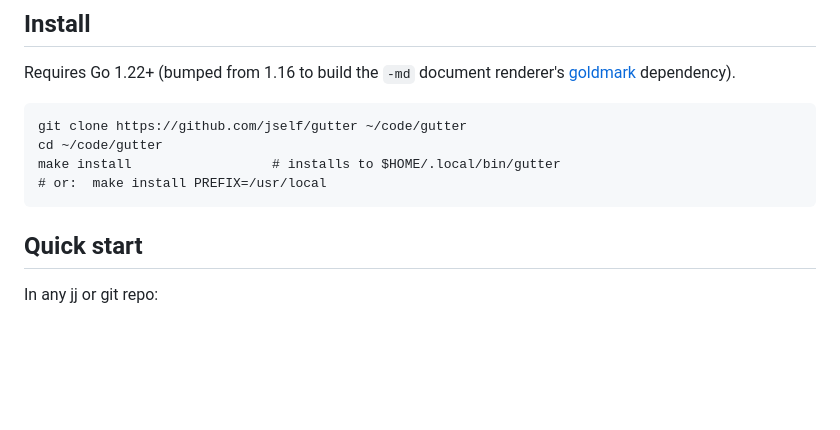
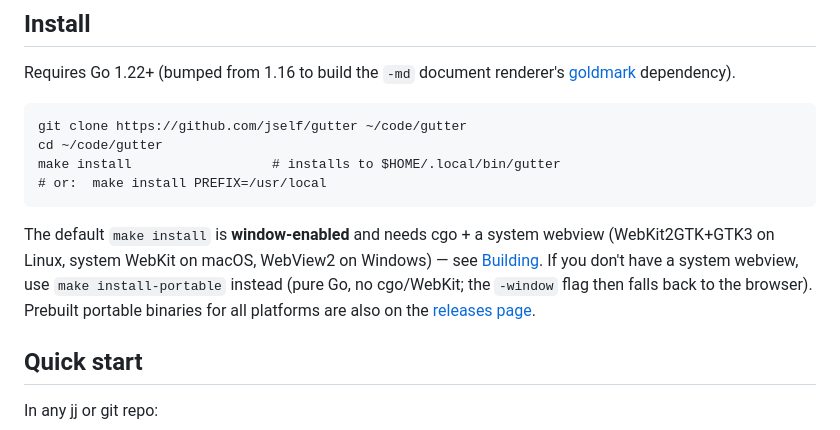
Before and after one commit to jself/gutter, a Markdown page: README.md, the part around the change. Drawn GitHub-style; blank space fills up the shorter version.

Commit message:
README: note the default build needs cgo+WebKit; point to portable/prebuilt
The Install section only mentioned Go/goldmark; the default make install is now
window-enabled (cgo + system webview). Add that caveat with pointers to
make install-portable and the prebuilt releases.

Co-Authored-By: Claude Opus 4.8 (1M context) <noreply@anthropic.com>

````diff
--- a/README.md
+++ b/README.md
@@ -49,6 +49,13 @@ cd ~/code/gutter
 make install                  # installs to $HOME/.local/bin/gutter
 # or:  make install PREFIX=/usr/local
 ```
+
+The default `make install` is **window-enabled** and needs cgo + a system
+webview (WebKit2GTK+GTK3 on Linux, system WebKit on macOS, WebView2 on
+Windows) — see [Building](#building). If you don't have a system webview,
+use `make install-portable` instead (pure Go, no cgo/WebKit; the `-window`
+flag then falls back to the browser). Prebuilt portable binaries for all
+platforms are also on the [releases page](https://github.com/jself/gutter/releases).
 
 ## Quick start
 
````
